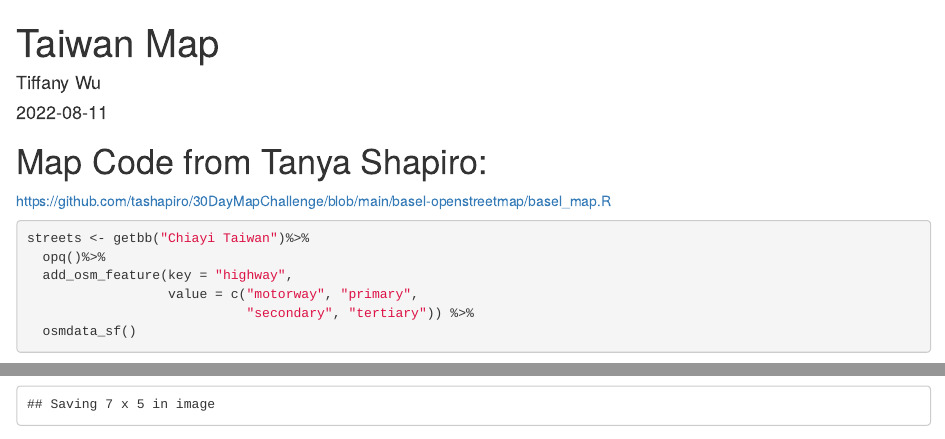
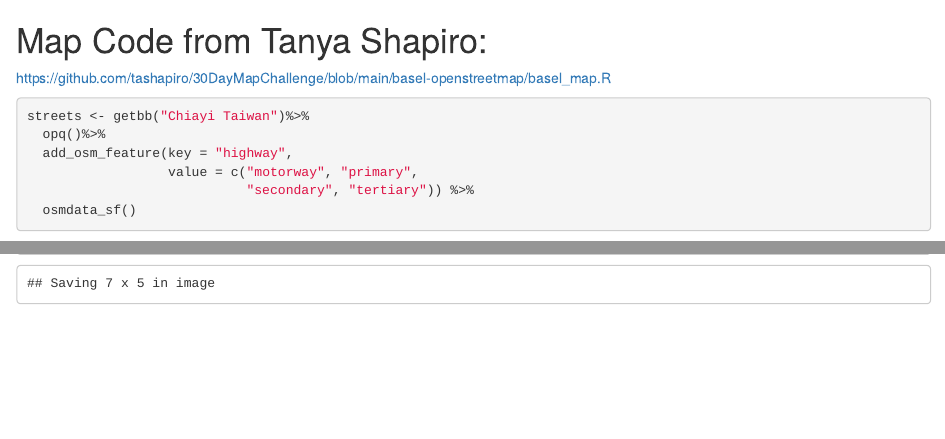
Before and after one commit to tiffany-wu/taiwan_map, an R Markdown document (ChiaYi_Map.Rmd): the page in a window 1100 px wide, from its top, and a second part further down, joined at a grey line. Rendered offline with R 4.5, knitr and Pandoc, with nearby package versions; code that draws random numbers runs with fixed seeds of ours; some code elsewhere in the file could not run offline.

Commit message:
Delete header

````diff
--- a/ChiaYi_Map.Rmd
+++ b/ChiaYi_Map.Rmd
@@ -1,10 +1,3 @@
----
-title: "Taiwan Map"
-author: "Tiffany Wu"
-date: '2022-08-11'
-output: html_document
----
-
 ```{r setup, include=FALSE}
 # Clear environment
 rm(list=ls())
````
